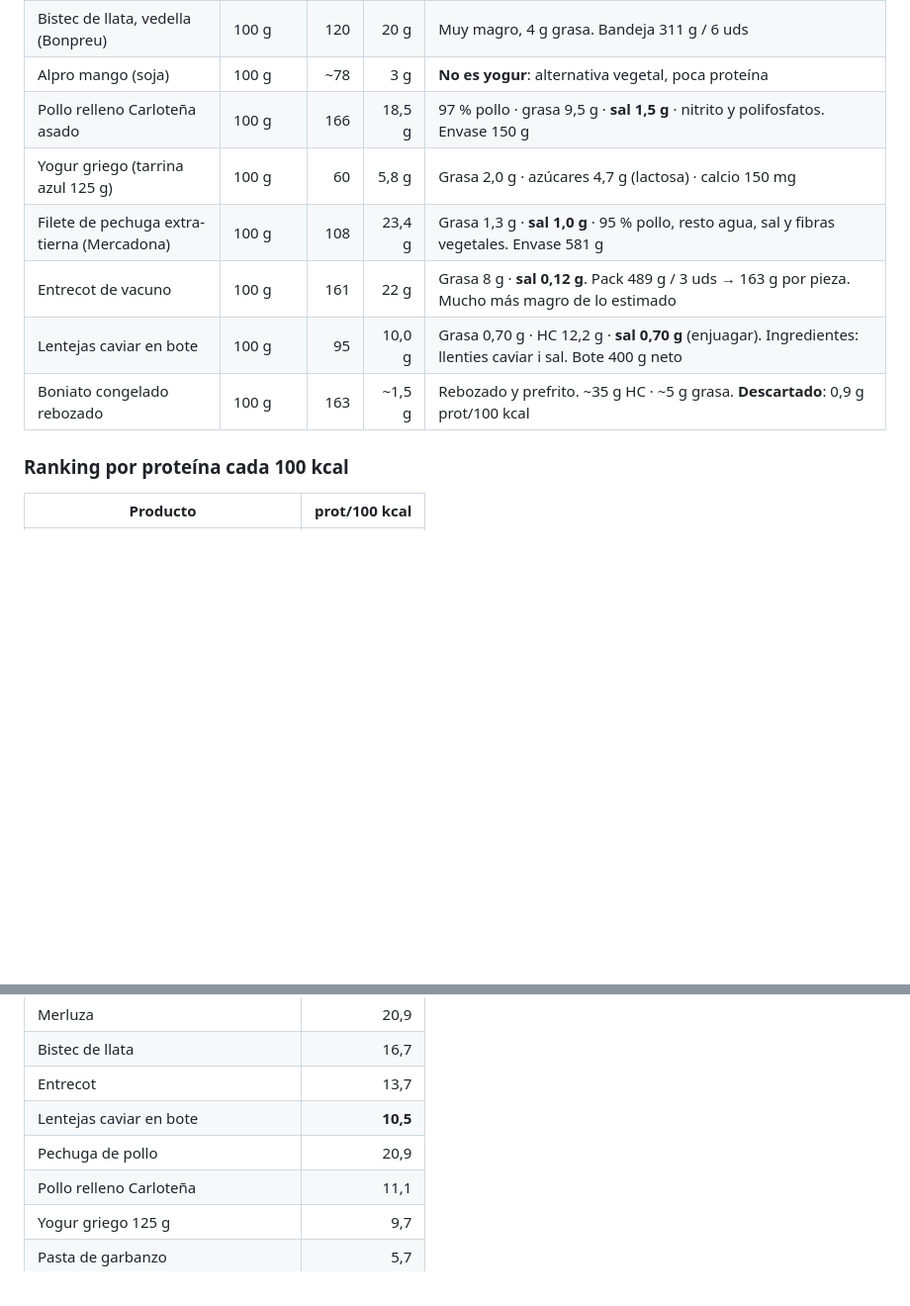
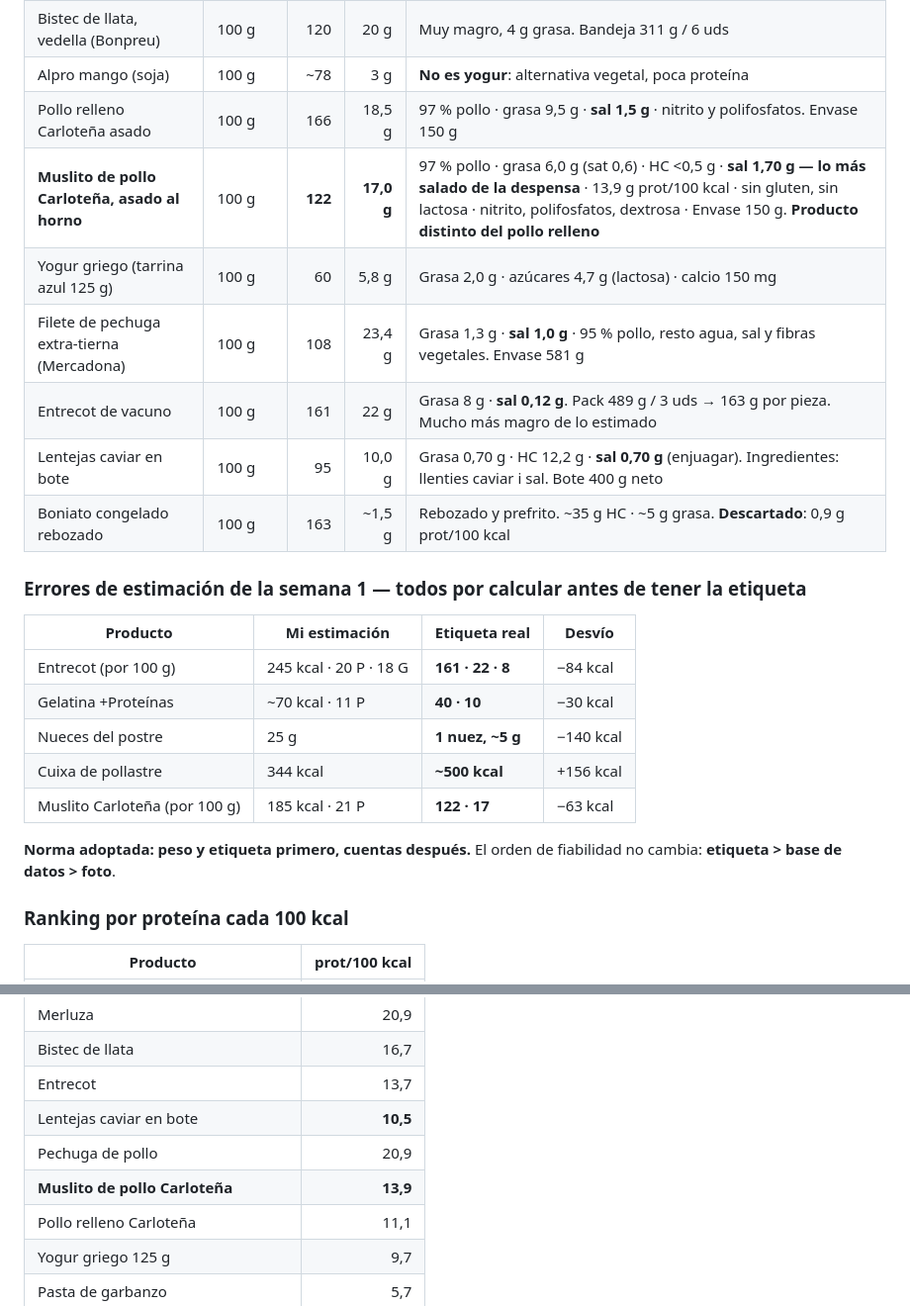
Before and after one commit to Julianpospo/tokyo, a Markdown page: registro-nutricional.md, 2 parts joined by grey strips. Shown at 99% size. Drawn GitHub-style; blank space fills up the shorter version.

Commit message:
Anade el muslito de pollo Carloteña por etiqueta y la tabla de errores de estimacion
- Muslito: 122 kcal, 17 g proteina, 1,70 g sal por 100 g. Producto distinto del pollo relleno
- Entra en el ranking con 13,9 g de proteina por 100 kcal
- Se recopilan los cinco errores de estimacion de la semana con su desvio real

Co-Authored-By: Claude Opus 5 <noreply@anthropic.com>
Claude-Session: https://claude.ai/code/session_011PRsjEUJejz62nKHS1ByKn

```diff
--- a/registro-nutricional.md
+++ b/registro-nutricional.md
@@ -170,11 +170,24 @@ El día 19 escribí que «cena tres de tres sin hidrato» y lo traté como hábi
 | Bistec de llata, vedella (Bonpreu) | 100 g | 120 | 20 g | Muy magro, 4 g grasa. Bandeja 311 g / 6 uds |
 | Alpro mango (soja) | 100 g | ~78 | 3 g | **No es yogur**: alternativa vegetal, poca proteína |
 | Pollo relleno Carloteña asado | 100 g | 166 | 18,5 g | 97 % pollo · grasa 9,5 g · **sal 1,5 g** · nitrito y polifosfatos. Envase 150 g |
+| **Muslito de pollo Carloteña, asado al horno** | 100 g | **122** | **17,0 g** | 97 % pollo · grasa 6,0 g (sat 0,6) · HC <0,5 g · **sal 1,70 g — lo más salado de la despensa** · 13,9 g prot/100 kcal · sin gluten, sin lactosa · nitrito, polifosfatos, dextrosa · Envase 150 g. **Producto distinto del pollo relleno** |
 | Yogur griego (tarrina azul 125 g) | 100 g | 60 | 5,8 g | Grasa 2,0 g · azúcares 4,7 g (lactosa) · calcio 150 mg |
 | Filete de pechuga extra-tierna (Mercadona) | 100 g | 108 | 23,4 g | Grasa 1,3 g · **sal 1,0 g** · 95 % pollo, resto agua, sal y fibras vegetales. Envase 581 g |
 | Entrecot de vacuno | 100 g | 161 | 22 g | Grasa 8 g · **sal 0,12 g**. Pack 489 g / 3 uds → 163 g por pieza. Mucho más magro de lo estimado |
 | Lentejas caviar en bote | 100 g | 95 | 10,0 g | Grasa 0,70 g · HC 12,2 g · **sal 0,70 g** (enjuagar). Ingredientes: llenties caviar i sal. Bote 400 g neto |
 | Boniato congelado rebozado | 100 g | 163 | ~1,5 g | Rebozado y prefrito. ~35 g HC · ~5 g grasa. **Descartado**: 0,9 g prot/100 kcal |
+
+### Errores de estimación de la semana 1 — todos por calcular antes de tener la etiqueta
+
+| Producto | Mi estimación | Etiqueta real | Desvío |
+|---|---|---|---|
+| Entrecot (por 100 g) | 245 kcal · 20 P · 18 G | **161 · 22 · 8** | −84 kcal |
+| Gelatina +Proteínas | ~70 kcal · 11 P | **40 · 10** | −30 kcal |
+| Nueces del postre | 25 g | **1 nuez, ~5 g** | −140 kcal |
+| Cuixa de pollastre | 344 kcal | **~500 kcal** | +156 kcal |
+| Muslito Carloteña (por 100 g) | 185 kcal · 21 P | **122 · 17** | −63 kcal |
+
+**Norma adoptada: peso y etiqueta primero, cuentas después.** El orden de fiabilidad no cambia: **etiqueta > base de datos > foto**.
 
 ### Ranking por proteína cada 100 kcal
 
@@ -187,6 +200,7 @@ El día 19 escribí que «cena tres de tres sin hidrato» y lo traté como hábi
 | Entrecot | 13,7 |
 | Lentejas caviar en bote | **10,5** |
 | Pechuga de pollo | 20,9 |
+| **Muslito de pollo Carloteña** | **13,9** |
 | Pollo relleno Carloteña | 11,1 |
 | Yogur griego 125 g | 9,7 |
 | Pasta de garbanzo | 5,7 |
```
